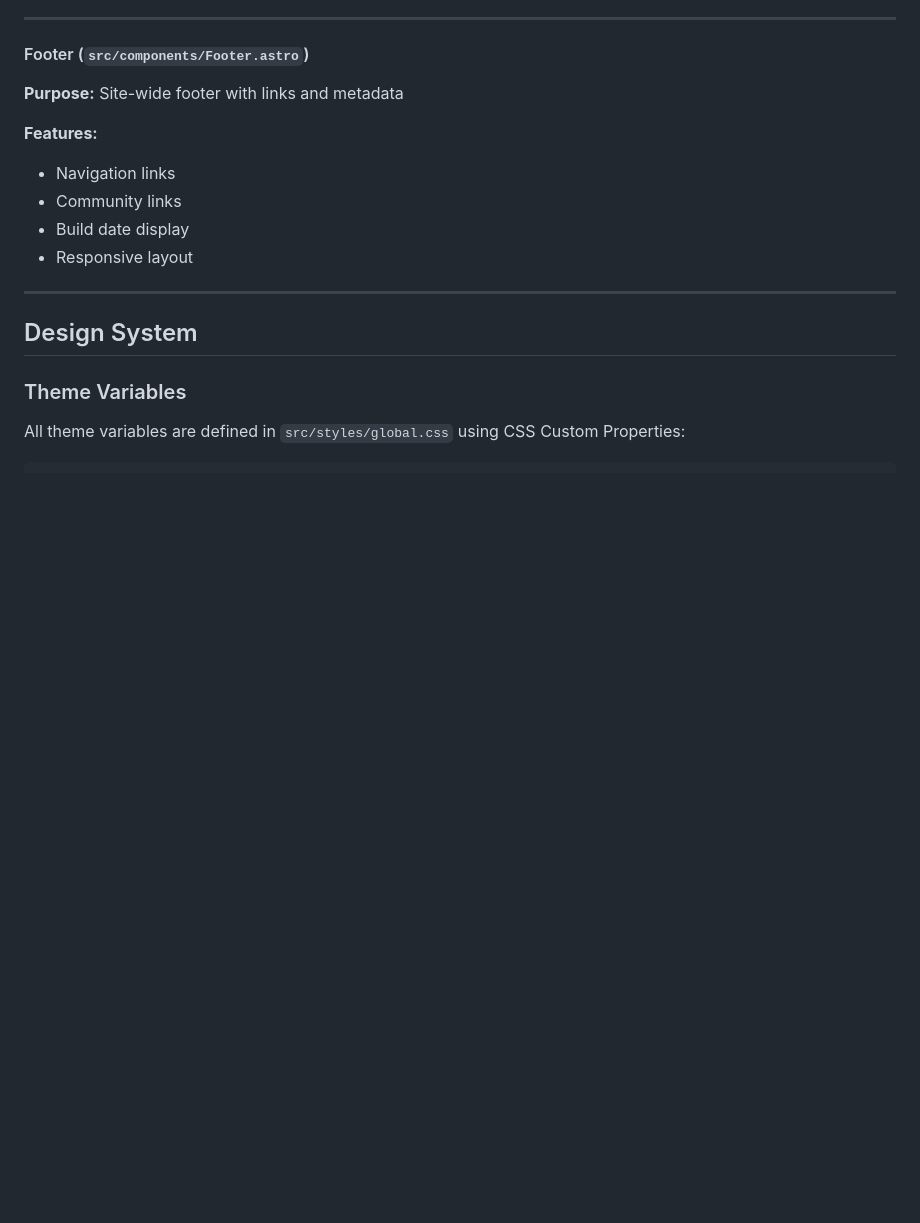
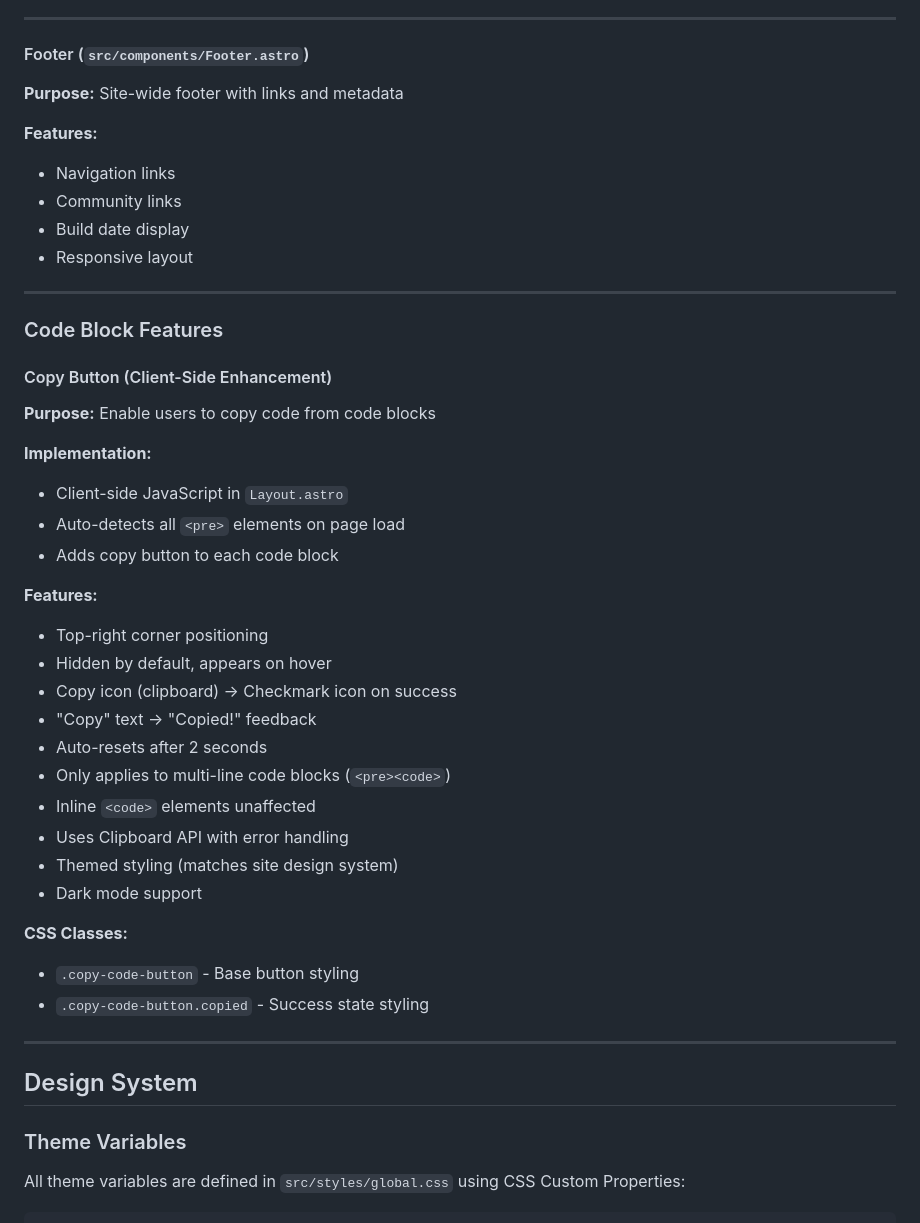
Before and after one commit to barbarachbc/esphome-workshop, a Markdown page: ARCHITECTURE.md, the part around one of its changes. GitHub-like rendering; blank space fills up the shorter version.

Commit message:
updated after new features added

```diff
--- a/ARCHITECTURE.md
+++ b/ARCHITECTURE.md
@@ -338,6 +374,35 @@ interface Props {
 - Community links
 - Build date display
 - Responsive layout
+
+---
+
+### Code Block Features
+
+#### Copy Button (Client-Side Enhancement)
+
+**Purpose:** Enable users to copy code from code blocks
+
+**Implementation:**
+- Client-side JavaScript in `Layout.astro`
+- Auto-detects all `<pre>` elements on page load
+- Adds copy button to each code block
+
+**Features:**
+- Top-right corner positioning
+- Hidden by default, appears on hover
+- Copy icon (clipboard) → Checkmark icon on success
+- "Copy" text → "Copied!" feedback
+- Auto-resets after 2 seconds
+- Only applies to multi-line code blocks (`<pre><code>`)
+- Inline `<code>` elements unaffected
+- Uses Clipboard API with error handling
+- Themed styling (matches site design system)
+- Dark mode support
+
+**CSS Classes:**
+- `.copy-code-button` - Base button styling
+- `.copy-code-button.copied` - Success state styling
 
 ---
 
```
Also changed, not shown: other parts of ARCHITECTURE.md (+37 -1 lines), README.md (+2 -0 lines).
